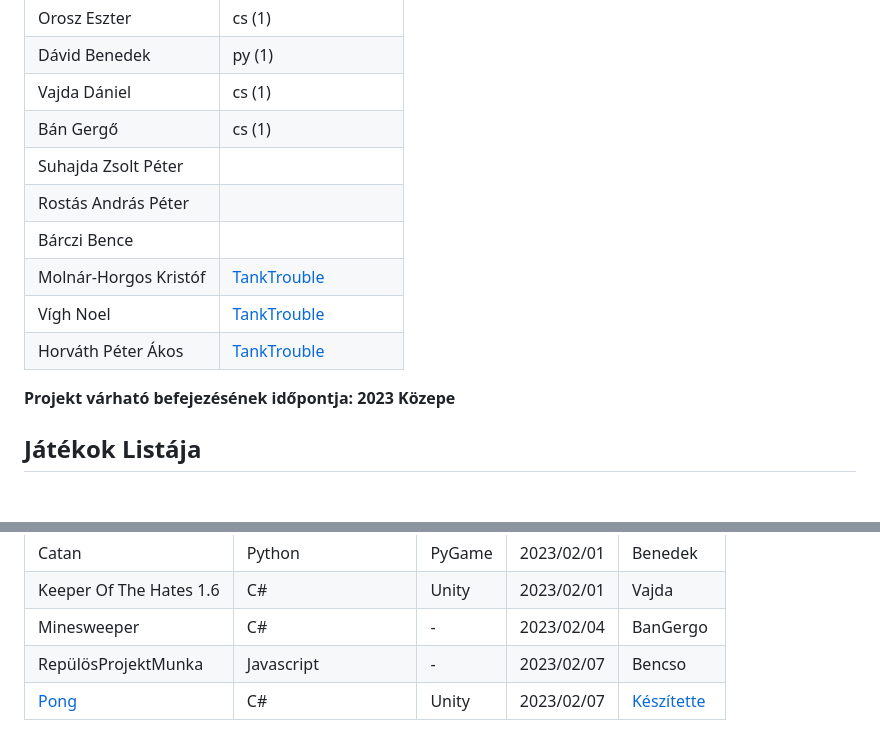
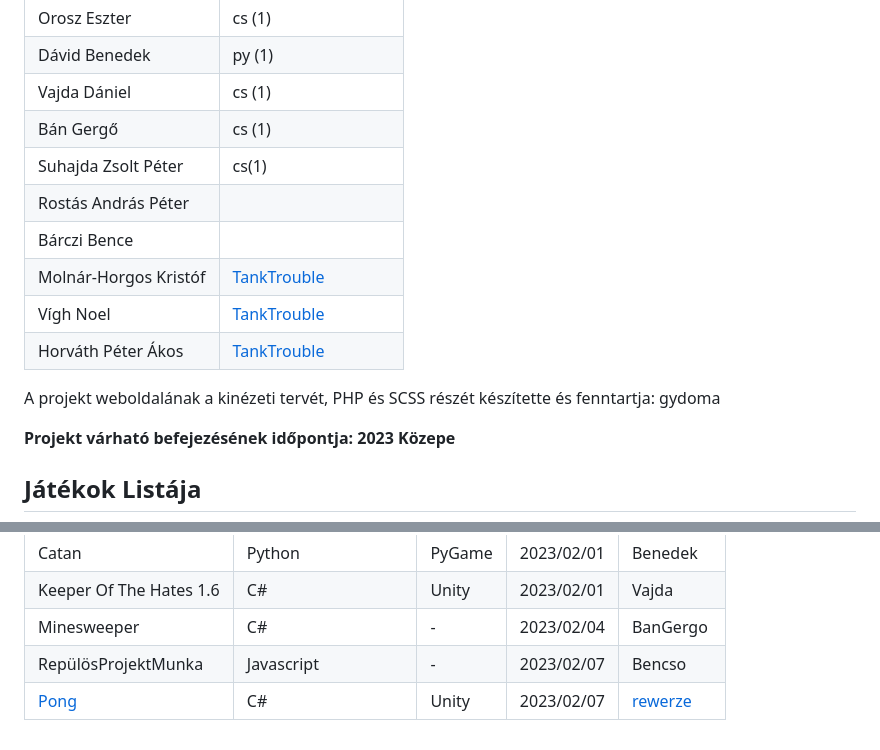
Before and after one commit to gydoma/arcade, a Markdown page: README.md, 2 parts joined by grey strips. GitHub-like rendering; blank space fills up the shorter version.

Commit message:
Pong játék hozzáadása
És 64. Sor hozzáadása: weboldal készítője leírás

```diff
--- a/README.md
+++ b/README.md
@@ -54,13 +54,14 @@ Ha valami más programozási nyelvben szeretnéd megcsinálni a játékodat mint
 | Dávid Benedek | py (1) |
 | Vajda Dániel | cs (1)|
 | Bán Gergő | cs (1) |
-| Suhajda Zsolt Péter | |
+| Suhajda Zsolt Péter | cs(1) |
 | Rostás András Péter | |
 | Bárczi Bence | |
 | Molnár-Horgos Kristóf | [TankTrouble](https://github.com/Trixep/TankTrouble-Multiplayer) |
 | Vígh Noel | [TankTrouble](https://github.com/Trixep/TankTrouble-Multiplayer) |
 | Horváth Péter Ákos | [TankTrouble](https://github.com/Trixep/TankTrouble-Multiplayer) |
 
+A projekt weboldalának a kinézeti tervét, PHP és SCSS részét készítette és fenntartja: gydoma
 
 **Projekt várható befejezésének időpontja: 2023 Közepe**
 
@@ -77,4 +78,4 @@ Ha valami más programozási nyelvben szeretnéd megcsinálni a játékodat mint
 | Keeper Of The Hates 1.6 | C# | Unity | 2023/02/01 | Vajda |
 | Minesweeper | C# | - | 2023/02/04 | BanGergo |
 | RepülösProjektMunka | Javascript | - | 2023/02/07 | Bencso |
-| [Pong](https://github.com/rewerze/Pong) | C# | Unity | 2023/02/07 | [Készítette](https://github.com/rewerze/) |
+| [Pong](https://github.com/rewerze/Pong) | C# | Unity | 2023/02/07 | [rewerze](https://github.com/rewerze/) |
```
